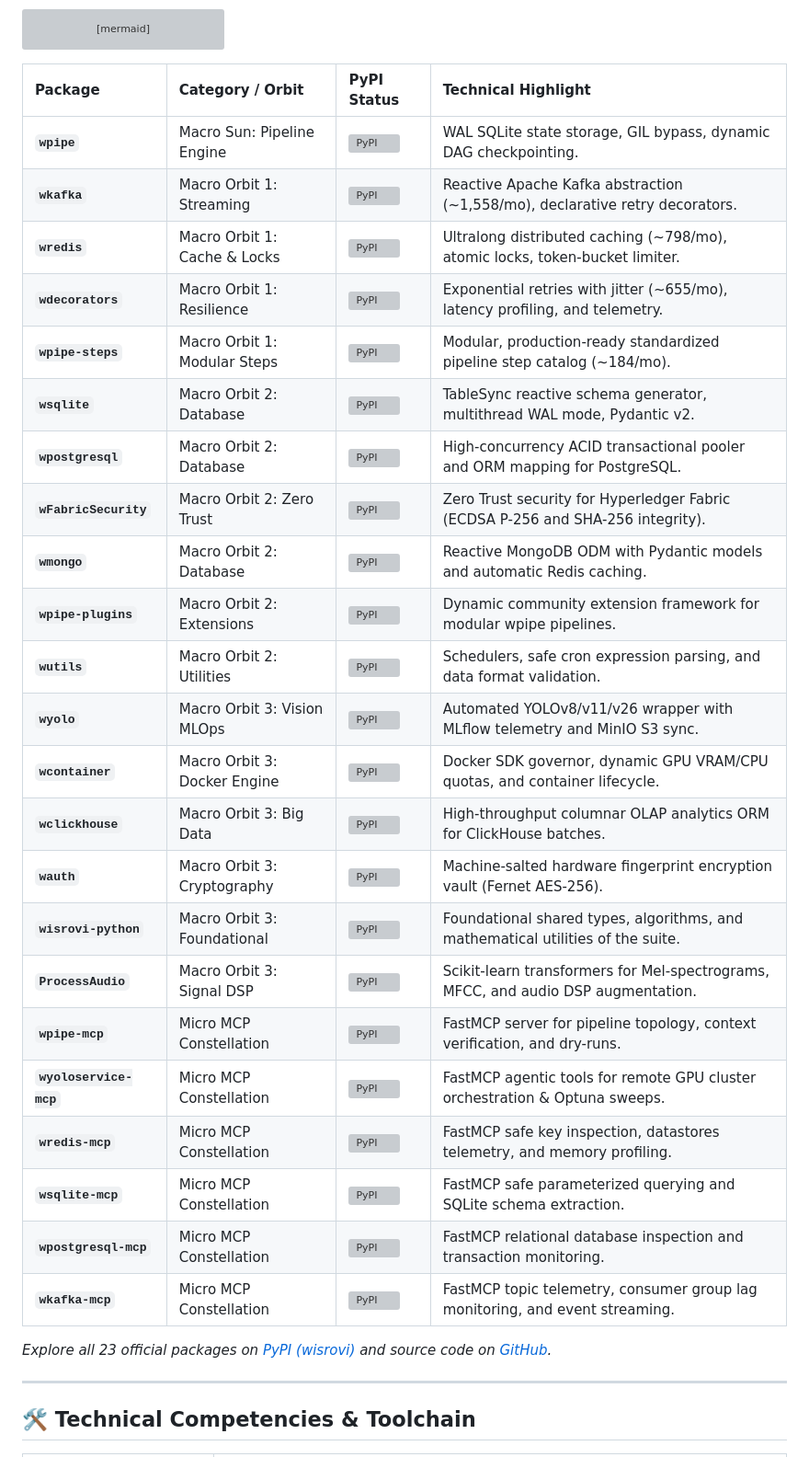
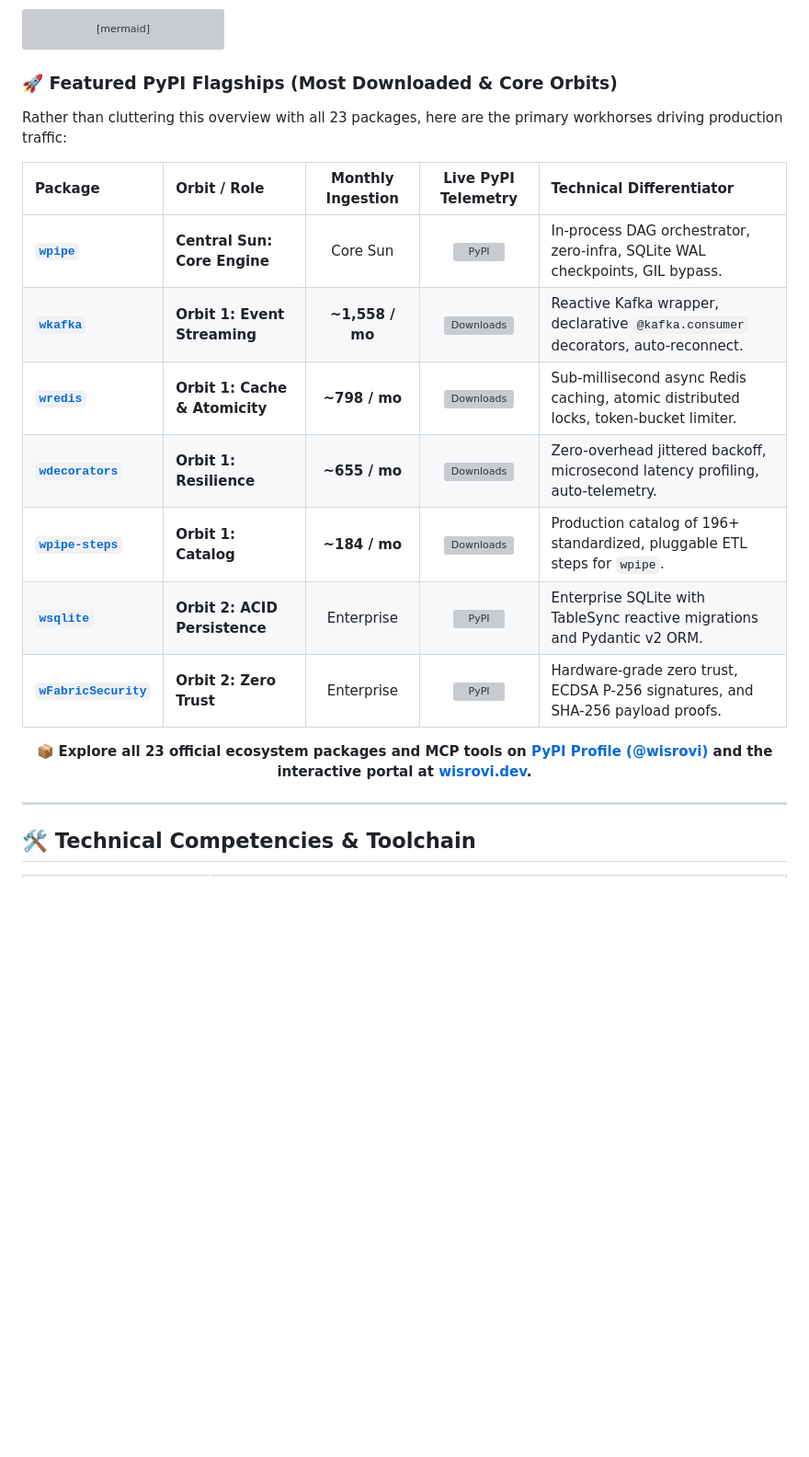
Before and after one commit to wisrovi/wisrovi, a Markdown page: README.md, the part around the change. Shown at 92% size. Rendered like a GitHub page; blank space fills up the shorter version; grey boxes are pictures that could not be loaded.

Commit message:
docs(profile): streamline package list to top downloaded flagships and live telemetry

````diff
--- a/README.md
+++ b/README.md
@@ -140,33 +140,23 @@ flowchart TD
     style Orbit3 fill:#1e293b,color:#fff,stroke:#f43f5e,stroke-width:1px
 ```
 
-| Package | Category / Orbit | PyPI Status | Technical Highlight |
-| :--- | :--- | :--- | :--- |
-| **`wpipe`** | Macro Sun: Pipeline Engine | [![PyPI](https://img.shields.io/pypi/v/wpipe)](https://pypi.org/project/wpipe/) | WAL SQLite state storage, GIL bypass, dynamic DAG checkpointing. |
-| **`wkafka`** | Macro Orbit 1: Streaming | [![PyPI](https://img.shields.io/pypi/v/wkafka)](https://pypi.org/project/wkafka/) | Reactive Apache Kafka abstraction (~1,558/mo), declarative retry decorators. |
-| **`wredis`** | Macro Orbit 1: Cache & Locks | [![PyPI](https://img.shields.io/pypi/v/wredis)](https://pypi.org/project/wredis/) | Ultralong distributed caching (~798/mo), atomic locks, token-bucket limiter. |
-| **`wdecorators`** | Macro Orbit 1: Resilience | [![PyPI](https://img.shields.io/pypi/v/wdecorators)](https://pypi.org/project/wdecorators/) | Exponential retries with jitter (~655/mo), latency profiling, and telemetry. |
-| **`wpipe-steps`** | Macro Orbit 1: Modular Steps | [![PyPI](https://img.shields.io/pypi/v/wpipe-steps)](https://pypi.org/project/wpipe-steps/) | Modular, production-ready standardized pipeline step catalog (~184/mo). |
-| **`wsqlite`** | Macro Orbit 2: Database | [![PyPI](https://img.shields.io/pypi/v/wsqlite)](https://pypi.org/project/wsqlite/) | TableSync reactive schema generator, multithread WAL mode, Pydantic v2. |
-| **`wpostgresql`** | Macro Orbit 2: Database | [![PyPI](https://img.shields.io/pypi/v/wpostgresql)](https://pypi.org/project/wpostgresql/) | High-concurrency ACID transactional pooler and ORM mapping for PostgreSQL. |
-| **`wFabricSecurity`** | Macro Orbit 2: Zero Trust | [![PyPI](https://img.shields.io/pypi/v/wfabricsecurity)](https://pypi.org/project/wfabricsecurity/) | Zero Trust security for Hyperledger Fabric (ECDSA P-256 and SHA-256 integrity). |
-| **`wmongo`** | Macro Orbit 2: Database | [![PyPI](https://img.shields.io/pypi/v/wmongo)](https://pypi.org/project/wmongo/) | Reactive MongoDB ODM with Pydantic models and automatic Redis caching. |
-| **`wpipe-plugins`** | Macro Orbit 2: Extensions | [![PyPI](https://img.shields.io/pypi/v/wpipe-plugins)](https://pypi.org/project/wpipe-plugins/) | Dynamic community extension framework for modular wpipe pipelines. |
-| **`wutils`** | Macro Orbit 2: Utilities | [![PyPI](https://img.shields.io/pypi/v/wutils)](https://pypi.org/project/wutils/) | Schedulers, safe cron expression parsing, and data format validation. |
-| **`wyolo`** | Macro Orbit 3: Vision MLOps | [![PyPI](https://img.shields.io/pypi/v/wyolo)](https://pypi.org/project/wyolo/) | Automated YOLOv8/v11/v26 wrapper with MLflow telemetry and MinIO S3 sync. |
-| **`wcontainer`** | Macro Orbit 3: Docker Engine | [![PyPI](https://img.shields.io/pypi/v/wcontainer)](https://pypi.org/project/wcontainer/) | Docker SDK governor, dynamic GPU VRAM/CPU quotas, and container lifecycle. |
-| **`wclickhouse`** | Macro Orbit 3: Big Data | [![PyPI](https://img.shields.io/pypi/v/wclickhouse)](https://pypi.org/project/wclickhouse/) | High-throughput columnar OLAP analytics ORM for ClickHouse batches. |
-| **`wauth`** | Macro Orbit 3: Cryptography | [![PyPI](https://img.shields.io/pypi/v/wauth)](https://pypi.org/project/wauth/) | Machine-salted hardware fingerprint encryption vault (Fernet AES-256). |
-| **`wisrovi-python`** | Macro Orbit 3: Foundational | [![PyPI](https://img.shields.io/pypi/v/wisrovi-python)](https://pypi.org/project/wisrovi-python/) | Foundational shared types, algorithms, and mathematical utilities of the suite. |
-| **`ProcessAudio`** | Macro Orbit 3: Signal DSP | [![PyPI](https://img.shields.io/pypi/v/ProcessAudio)](https://pypi.org/project/ProcessAudio/) | Scikit-learn transformers for Mel-spectrograms, MFCC, and audio DSP augmentation. |
-| **`wpipe-mcp`** | Micro MCP Constellation | [![PyPI](https://img.shields.io/pypi/v/wpipe-mcp)](https://pypi.org/project/wpipe-mcp/) | FastMCP server for pipeline topology, context verification, and dry-runs. |
-| **`wyoloservice-mcp`** | Micro MCP Constellation | [![PyPI](https://img.shields.io/pypi/v/wyoloservice-mcp)](https://pypi.org/project/wyoloservice-mcp/) | FastMCP agentic tools for remote GPU cluster orchestration & Optuna sweeps. |
-| **`wredis-mcp`** | Micro MCP Constellation | [![PyPI](https://img.shields.io/pypi/v/wredis-mcp)](https://pypi.org/project/wredis-mcp/) | FastMCP safe key inspection, datastores telemetry, and memory profiling. |
-| **`wsqlite-mcp`** | Micro MCP Constellation | [![PyPI](https://img.shields.io/pypi/v/wsqlite-mcp)](https://pypi.org/project/wsqlite-mcp/) | FastMCP safe parameterized querying and SQLite schema extraction. |
-| **`wpostgresql-mcp`** | Micro MCP Constellation | [![PyPI](https://img.shields.io/pypi/v/wpostgresql-mcp)](https://pypi.org/project/wpostgresql-mcp/) | FastMCP relational database inspection and transaction monitoring. |
-| **`wkafka-mcp`** | Micro MCP Constellation | [![PyPI](https://img.shields.io/pypi/v/wkafka-mcp)](https://pypi.org/project/wkafka-mcp/) | FastMCP topic telemetry, consumer group lag monitoring, and event streaming. |
+### 🚀 Featured PyPI Flagships (Most Downloaded & Core Orbits)
 
-*Explore all 23 official packages on [PyPI (wisrovi)](https://pypi.org/user/wisrovi/) and source code on [GitHub](https://github.com/wisrovi).*
+Rather than cluttering this overview with all 23 packages, here are the primary workhorses driving production traffic:
+
+| Package | Orbit / Role | Monthly Ingestion | Live PyPI Telemetry | Technical Differentiator |
+| :--- | :--- | :---: | :---: | :--- |
+| **[`wpipe`](https://github.com/wisrovi/wpipe)** | **Central Sun: Core Engine** | Core Sun | [![PyPI](https://img.shields.io/pypi/v/wpipe?color=3b82f6)](https://pypi.org/project/wpipe/) | In-process DAG orchestrator, zero-infra, SQLite WAL checkpoints, GIL bypass. |
+| **[`wkafka`](https://github.com/wisrovi/wkafka)** | **Orbit 1: Event Streaming** | **~1,558 / mo** | [![Downloads](https://img.shields.io/pypi/dm/wkafka?color=10b981)](https://pypi.org/project/wkafka/) | Reactive Kafka wrapper, declarative `@kafka.consumer` decorators, auto-reconnect. |
+| **[`wredis`](https://github.com/wisrovi/wredis)** | **Orbit 1: Cache & Atomicity** | **~798 / mo** | [![Downloads](https://img.shields.io/pypi/dm/wredis?color=10b981)](https://pypi.org/project/wredis/) | Sub-millisecond async Redis caching, atomic distributed locks, token-bucket limiter. |
+| **[`wdecorators`](https://github.com/wisrovi/wdecorators)** | **Orbit 1: Resilience** | **~655 / mo** | [![Downloads](https://img.shields.io/pypi/dm/wdecorators?color=10b981)](https://pypi.org/project/wdecorators/) | Zero-overhead jittered backoff, microsecond latency profiling, auto-telemetry. |
+| **[`wpipe-steps`](https://github.com/wisrovi/wpipe-steps)** | **Orbit 1: Catalog** | **~184 / mo** | [![Downloads](https://img.shields.io/pypi/dm/wpipe-steps?color=10b981)](https://pypi.org/project/wpipe-steps/) | Production catalog of 196+ standardized, pluggable ETL steps for `wpipe`. |
+| **[`wsqlite`](https://github.com/wisrovi/wsqlite)** | **Orbit 2: ACID Persistence** | Enterprise | [![PyPI](https://img.shields.io/pypi/v/wsqlite?color=3b82f6)](https://pypi.org/project/wsqlite/) | Enterprise SQLite with TableSync reactive migrations and Pydantic v2 ORM. |
+| **[`wFabricSecurity`](https://github.com/wisrovi/wFabricSecurity)** | **Orbit 2: Zero Trust** | Enterprise | [![PyPI](https://img.shields.io/pypi/v/wfabricsecurity?color=3b82f6)](https://pypi.org/project/wfabricsecurity/) | Hardware-grade zero trust, ECDSA P-256 signatures, and SHA-256 payload proofs. |
+
+<p align="center">
+  📦 <b>Explore all 23 official ecosystem packages and MCP tools on <a href="https://pypi.org/user/wisrovi/">PyPI Profile (@wisrovi)</a> and the interactive portal at <a href="https://wisrovi.dev">wisrovi.dev</a>.</b>
+</p>
 
 ---
 
````
